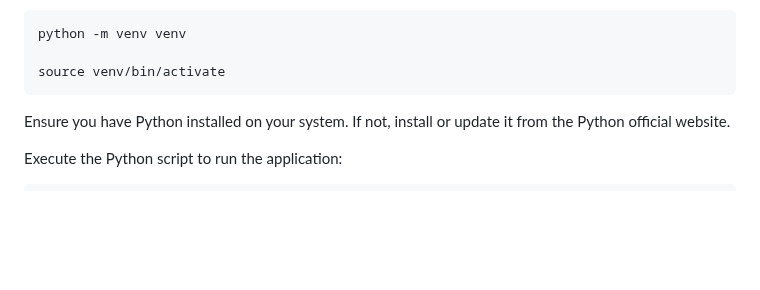
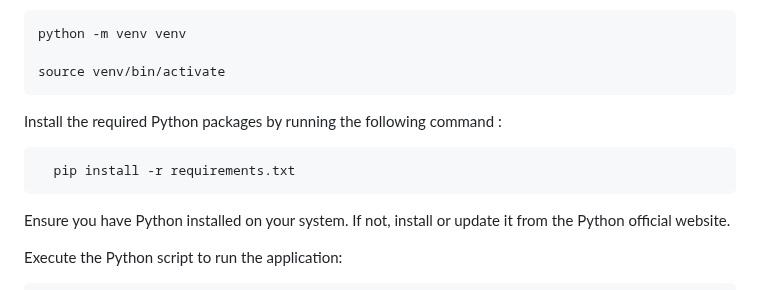
Before and after one commit to inerttila/Excel-Data-App, a Markdown page: README.md, the part around the change. Drawn GitHub-style; blank space fills up the shorter version.

````diff
--- a/README.md
+++ b/README.md
@@ -98,7 +98,11 @@ python -m venv venv
 
 source venv/bin/activate
 ```
+Install the required Python packages by running the following command :
 
+```bash
+  pip install -r requirements.txt
+```
 Ensure you have Python installed on your system. If not, install or update it from the Python official website.
 
 Execute the Python script to run the application:
````
